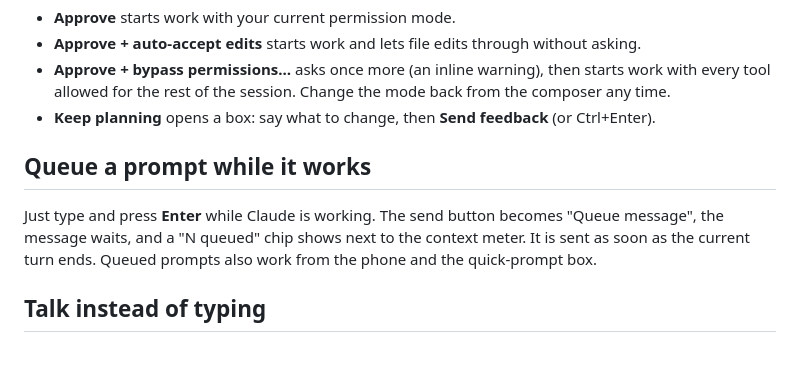
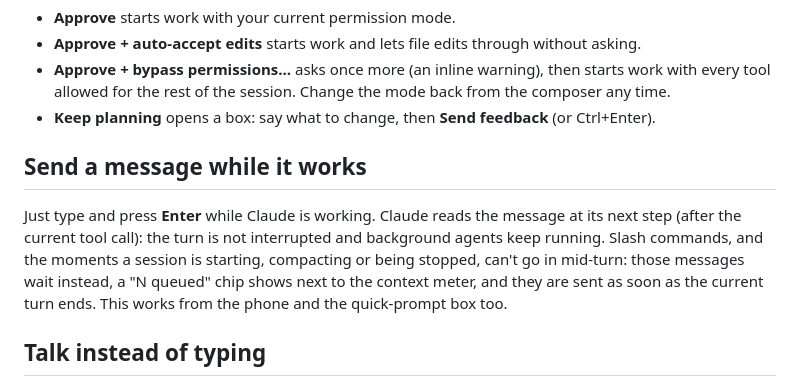
Before and after one commit to Owen-Silva/helm, a Markdown page: docs/GUIDE.md, the part around the change. GitHub-like rendering; blank space fills up the shorter version.

Commit message:
Docs: a message sent mid-turn goes in at Claude's next step; split view has four corners
The README and the guide still said Enter queues a message until the turn ends. Since the
steer change it reaches Claude at its next step without interrupting; only slash commands and
a session that is starting, compacting or being stopped fall back to the queue. The feature
list also named only the two-pane split, not the four-corner layout.

Co-Authored-By: Claude Opus 5.5 <noreply@anthropic.com>

```diff
--- a/docs/GUIDE.md
+++ b/docs/GUIDE.md
@@ -67,11 +67,14 @@ In plan mode, Claude ends with a "Ready to code?" card showing the plan.
   tool allowed for the rest of the session. Change the mode back from the composer any time.
 - **Keep planning** opens a box: say what to change, then **Send feedback** (or Ctrl+Enter).
 
-## Queue a prompt while it works
+## Send a message while it works
 
-Just type and press **Enter** while Claude is working. The send button becomes "Queue message",
-the message waits, and a "N queued" chip shows next to the context meter. It is sent as soon
-as the current turn ends. Queued prompts also work from the phone and the quick-prompt box.
+Just type and press **Enter** while Claude is working. Claude reads the message at its next step
+(after the current tool call): the turn is not interrupted and background agents keep running.
+Slash commands, and the moments a session is starting, compacting or being stopped, can't go in
+mid-turn: those messages wait instead, a "N queued" chip shows next to the context meter, and
+they are sent as soon as the current turn ends. This works from the phone and the quick-prompt
+box too.
 
 ## Talk instead of typing
 
```
Also changed, not shown: README.md (+3 -3 lines).
